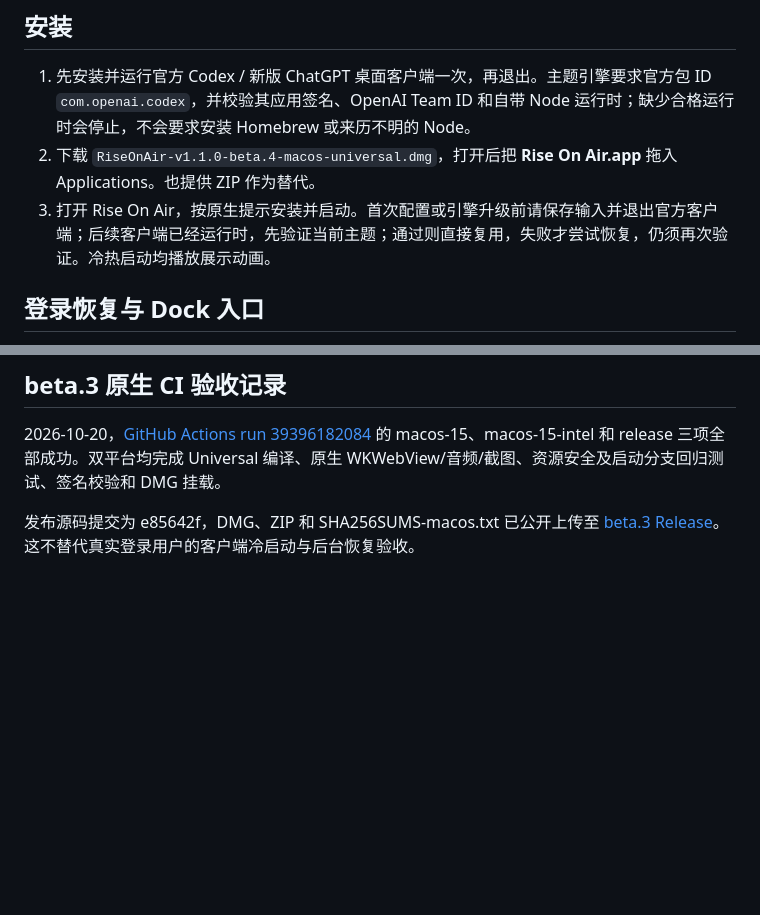
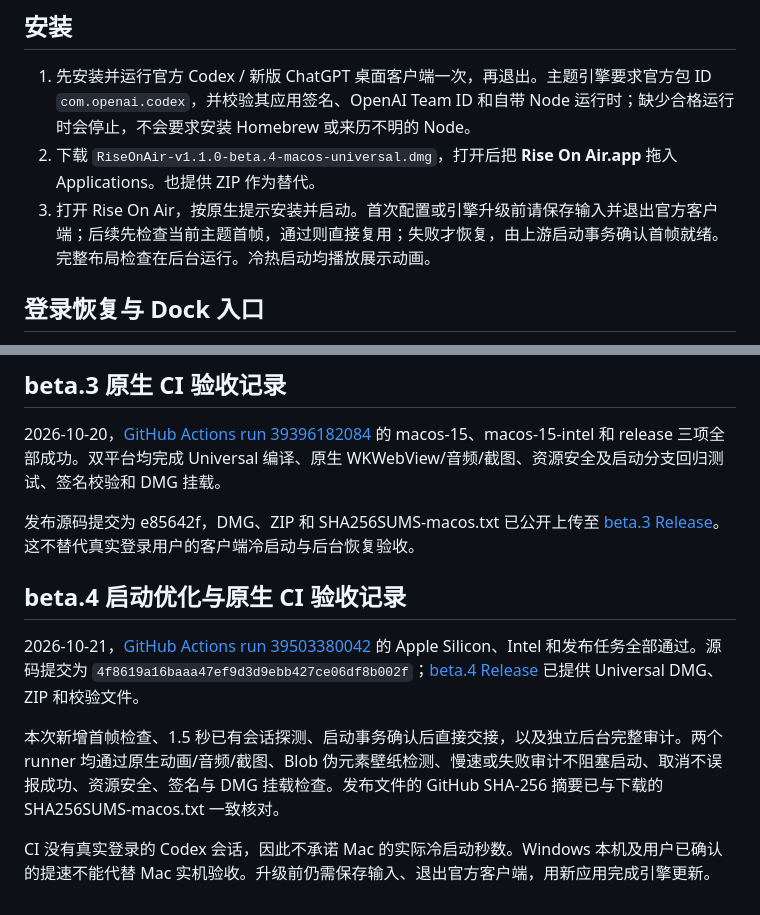
Before and after one commit to qt0713/RiseOnAir-Codex-P4R, a Markdown page: docs/MACOS.md, 2 parts joined by grey strips. GitHub-like rendering; blank space fills up the shorter version.

Commit message:
Record passing beta.4 native tests and verified release assets

```diff
--- a/docs/MACOS.md
+++ b/docs/MACOS.md
@@ -6,7 +6,7 @@ macOS 当前版为 **1.1.0-beta.4**，提供 Universal 原生应用（Apple Sili
 
 1. 先安装并运行官方 Codex / 新版 ChatGPT 桌面客户端一次，再退出。主题引擎要求官方包 ID `com.openai.codex`，并校验其应用签名、OpenAI Team ID 和自带 Node 运行时；缺少合格运行时会停止，不会要求安装 Homebrew 或来历不明的 Node。
 2. 下载 `RiseOnAir-v1.1.0-beta.4-macos-universal.dmg`，打开后把 **Rise On Air.app** 拖入 Applications。也提供 ZIP 作为替代。
-3. 打开 Rise On Air，按原生提示安装并启动。首次配置或引擎升级前请保存输入并退出官方客户端；后续客户端已经运行时，先验证当前主题；通过则直接复用，失败才尝试恢复，仍须再次验证。冷热启动均播放展示动画。
+3. 打开 Rise On Air，按原生提示安装并启动。首次配置或引擎升级前请保存输入并退出官方客户端；后续先检查当前主题首帧，通过则直接复用；失败才恢复，由上游启动事务确认首帧就绪。完整布局检查在后台运行。冷热启动均播放展示动画。
 
 ## 登录恢复与 Dock 入口
 
@@ -65,3 +65,11 @@ CI 新增已有主题直接复用、缺失主题恢复、恢复失败不报告
 2026-10-20，[GitHub Actions run 39396182084](https://github.com/qt0713/RiseOnAir-Codex-P4R/actions/runs/39396182084) 的 macos-15、macos-15-intel 和 release 三项全部成功。双平台均完成 Universal 编译、原生 WKWebView/音频/截图、资源安全及启动分支回归测试、签名校验和 DMG 挂载。
 
 发布源码提交为 e85642f，DMG、ZIP 和 SHA256SUMS-macos.txt 已公开上传至 [beta.3 Release](https://github.com/qt0713/RiseOnAir-Codex-P4R/releases/tag/v1.1.0-beta.3)。这不替代真实登录用户的客户端冷启动与后台恢复验收。
+
+## beta.4 启动优化与原生 CI 验收记录
+
+2026-10-21，[GitHub Actions run 39503380042](https://github.com/qt0713/RiseOnAir-Codex-P4R/actions/runs/39503380042) 的 Apple Silicon、Intel 和发布任务全部通过。源码提交为 `4f8619a16baaa47ef9d3d9ebb427ce06df8b002f`；[beta.4 Release](https://github.com/qt0713/RiseOnAir-Codex-P4R/releases/tag/v1.1.0-beta.4) 已提供 Universal DMG、ZIP 和校验文件。
+
+本次新增首帧检查、1.5 秒已有会话探测、启动事务确认后直接交接，以及独立后台完整审计。两个 runner 均通过原生动画/音频/截图、Blob 伪元素壁纸检测、慢速或失败审计不阻塞启动、取消不误报成功、资源安全、签名与 DMG 挂载检查。发布文件的 GitHub SHA-256 摘要已与下载的 SHA256SUMS-macos.txt 一致核对。
+
+CI 没有真实登录的 Codex 会话，因此不承诺 Mac 的实际冷启动秒数。Windows 本机及用户已确认的提速不能代替 Mac 实机验收。升级前仍需保存输入、退出官方客户端，用新应用完成引擎更新。
```
